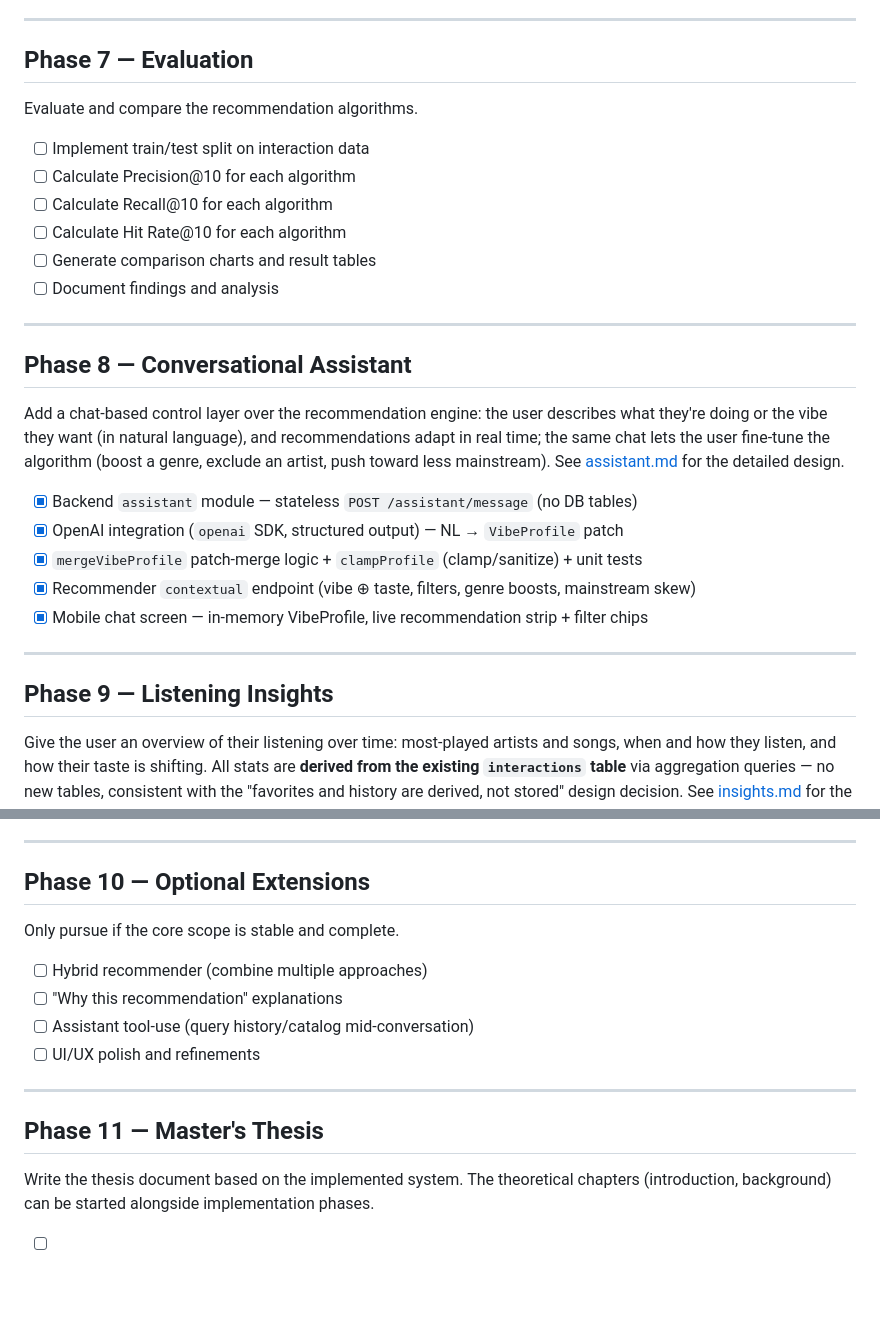
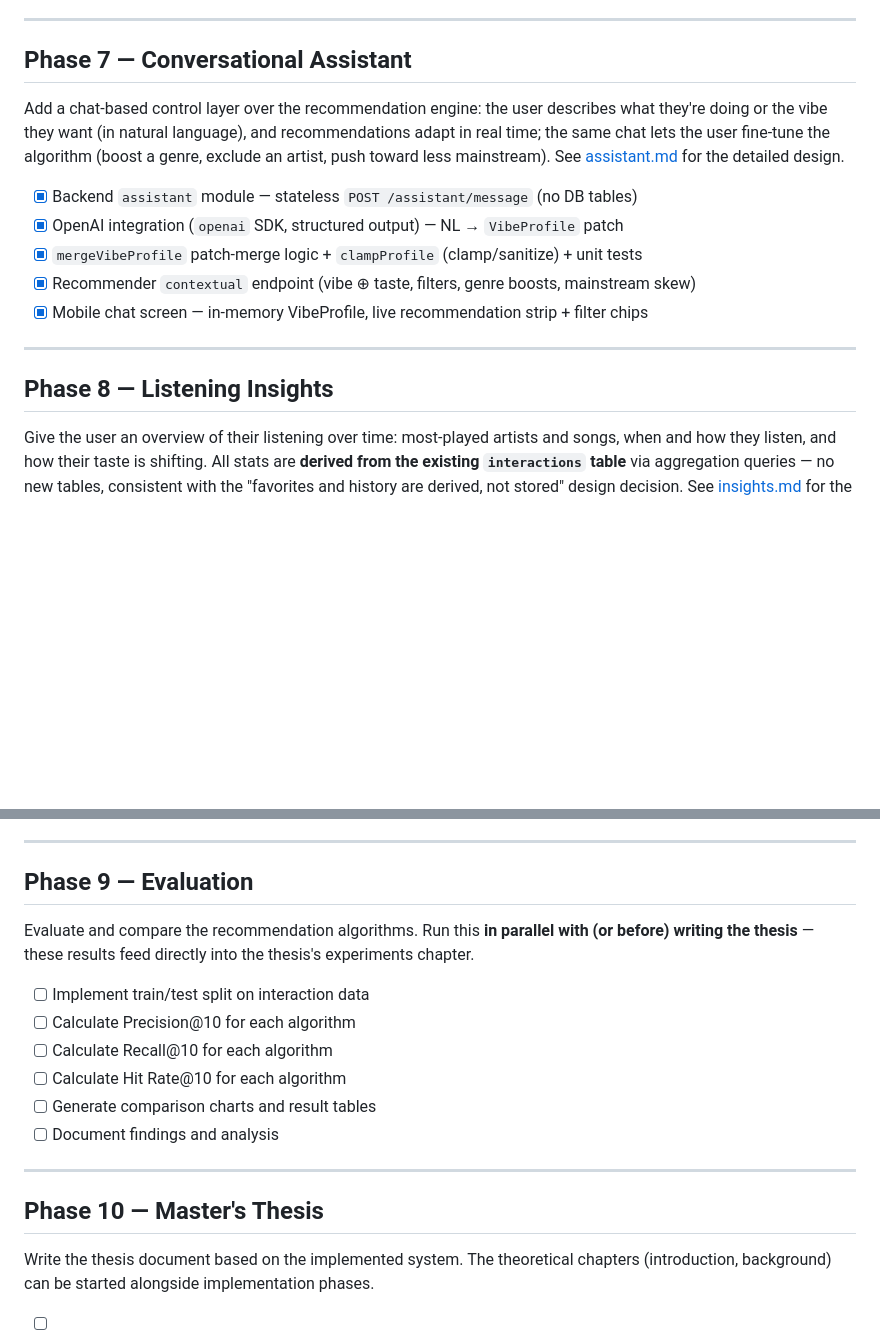
Before and after one commit to djokerg/rapsodium, a Markdown page: docs/roadmap.md, 2 parts joined by grey strips. GitHub-like rendering; blank space fills up the shorter version.

```diff
--- a/docs/roadmap.md
+++ b/docs/roadmap.md
@@ -79,20 +79,7 @@ Implement the three recommendation algorithms in Python.
 
 ---
 
-## Phase 7 — Evaluation
-
-Evaluate and compare the recommendation algorithms.
-
-- [ ] Implement train/test split on interaction data
-- [ ] Calculate Precision@10 for each algorithm
-- [ ] Calculate Recall@10 for each algorithm
-- [ ] Calculate Hit Rate@10 for each algorithm
-- [ ] Generate comparison charts and result tables
-- [ ] Document findings and analysis
-
----
-
-## Phase 8 — Conversational Assistant
+## Phase 7 — Conversational Assistant
 
 Add a chat-based control layer over the recommendation engine: the user describes what
 they're doing or the vibe they want (in natural language), and recommendations adapt in
@@ -107,7 +94,7 @@ artist, push toward less mainstream). See [assistant.md](./assistant.md) for the
 
 ---
 
-## Phase 9 — Listening Insights
+## Phase 8 — Listening Insights
 
 Give the user an overview of their listening over time: most-played artists and songs,
 when and how they listen, and how their taste is shifting. All stats are **derived from the
@@ -124,18 +111,21 @@ existing `interactions` table** via aggregation queries — no new tables, consi
 
 ---
 
-## Phase 10 — Optional Extensions
+## Phase 9 — Evaluation
 
-Only pursue if the core scope is stable and complete.
+Evaluate and compare the recommendation algorithms. Run this **in parallel with (or before)
+writing the thesis** — these results feed directly into the thesis's experiments chapter.
 
-- [ ] Hybrid recommender (combine multiple approaches)
-- [ ] "Why this recommendation" explanations
-- [ ] Assistant tool-use (query history/catalog mid-conversation)
-- [ ] UI/UX polish and refinements
+- [ ] Implement train/test split on interaction data
+- [ ] Calculate Precision@10 for each algorithm
+- [ ] Calculate Recall@10 for each algorithm
+- [ ] Calculate Hit Rate@10 for each algorithm
+- [ ] Generate comparison charts and result tables
+- [ ] Document findings and analysis
 
 ---
 
-## Phase 11 — Master's Thesis
+## Phase 10 — Master's Thesis
 
 Write the thesis document based on the implemented system. The theoretical chapters (introduction, background) can be started alongside implementation phases.
 
```
Also changed, not shown: docs/architecture.md (+21 -0 lines).
